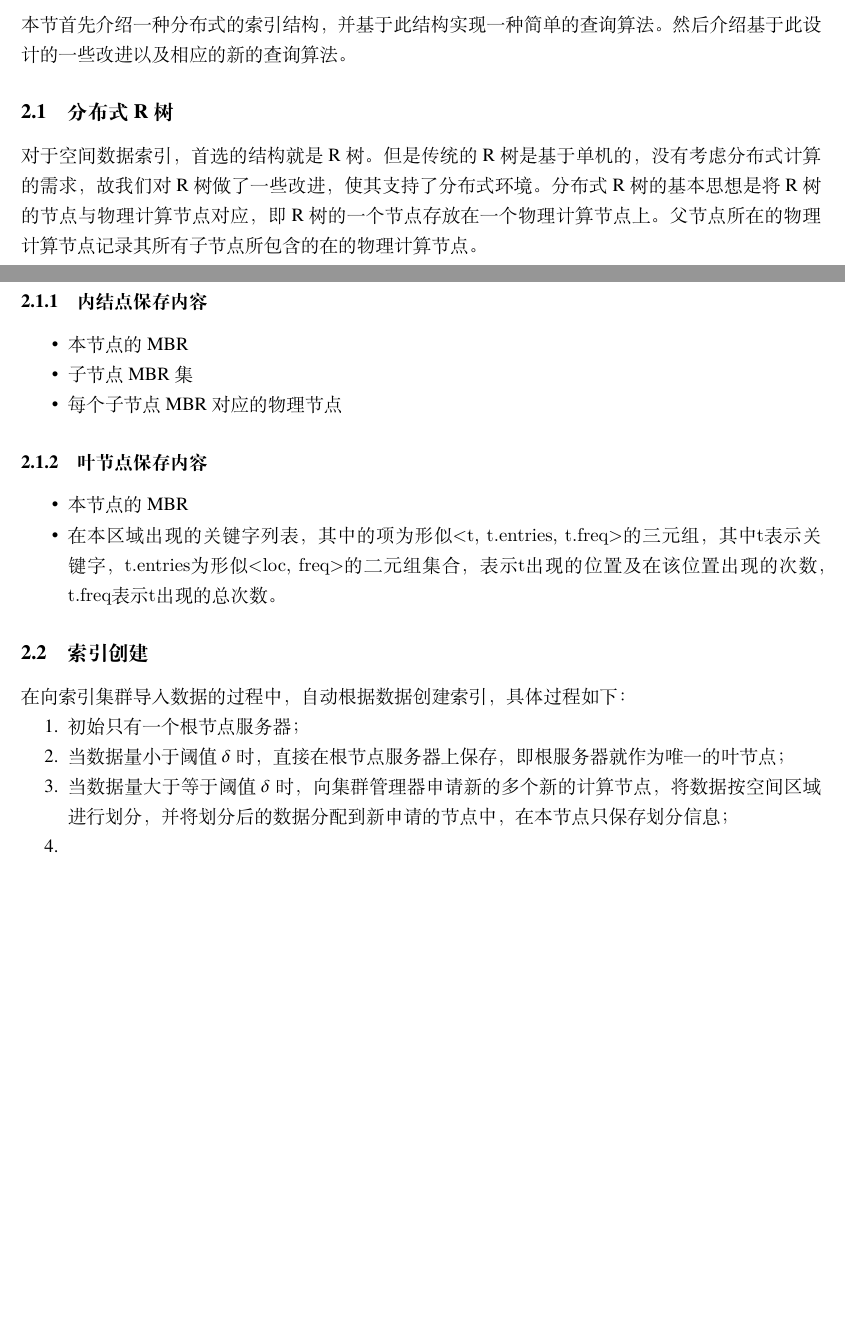
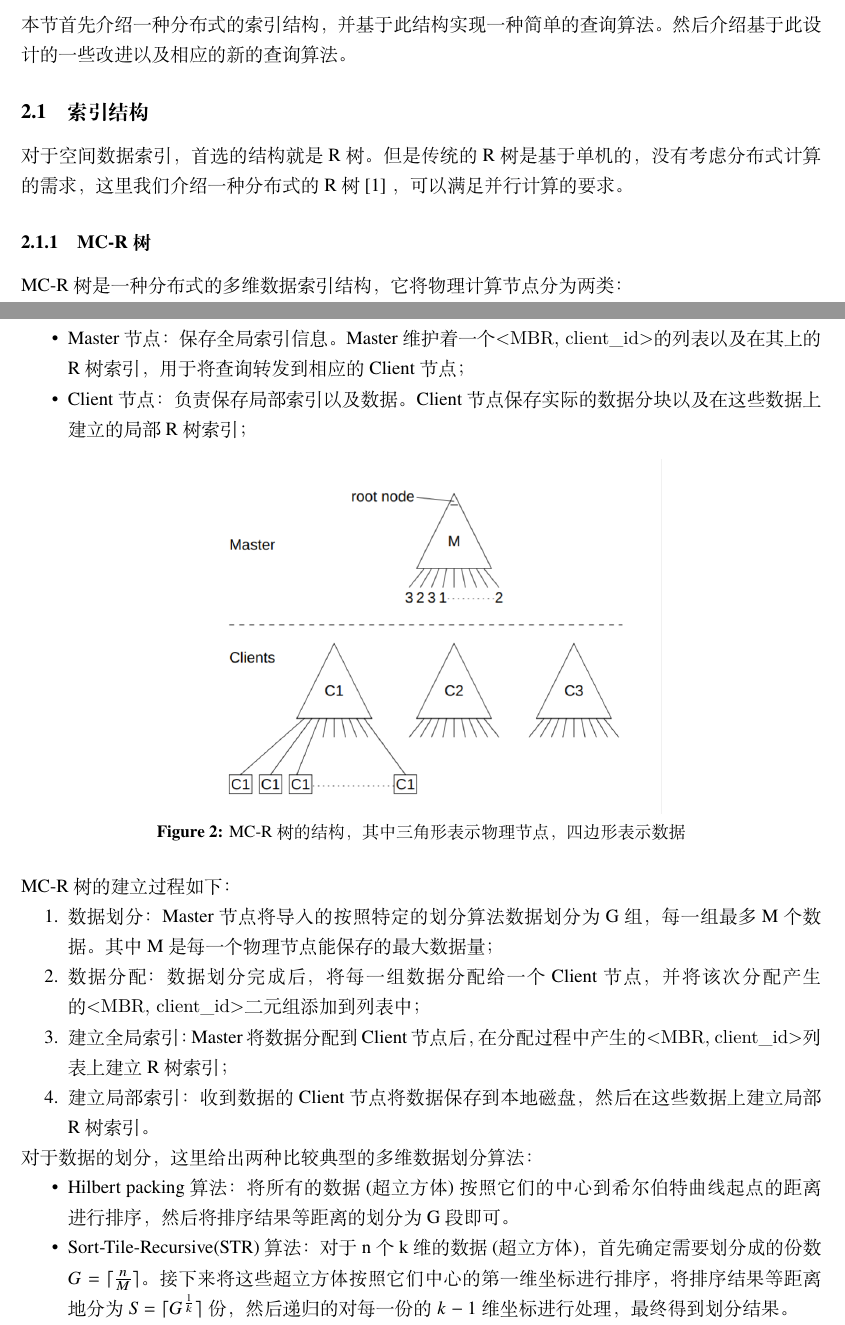
Before and after one commit to nickyc975/BD-Paper, a LaTeX document (paper.tex): two parts of pages 2 and 3 of 3 before the commit and two parts of pages 2 and 3 of 4 after it, joined at a grey line, cut so that both start at the same text, the shorter picture padded with empty space. Compiled offline with XeLaTeX.

Commit message:
Added building MC-Rtree.

```diff
--- a/paper.tex
+++ b/paper.tex
@@ -50,57 +50,54 @@
       \end{tabular}
 \end{table}
 
-
-
-
-
-
-
-
 \section{系统设计}
 
 本节首先介绍一种分布式的索引结构，并基于此结构实现一种简单的查询算法。然后介绍基于此设计的一些改进以及相应的新的查询算法。
 
-\subsection{分布式R树}
+\subsection{索引结构}
 
-对于空间数据索引，首选的结构就是R树。但是传统的R树是基于单机的，没有考虑分布式计算的需求，故我们对R树做了一些改进，使其支持了分布式环境。
-分布式R树的基本思想是将R树的节点与物理计算节点对应，即R树的一个节点存放在一个物理计算节点上。父节点所在的物理计算节点记录其所有子节点所包含的在的物理计算节点。
+对于空间数据索引，首选的结构就是R树。
+但是传统的R树是基于单机的，没有考虑分布式计算的需求，这里我们介绍一种分布式的R树 [1] ，可以满足并行计算的要求。
 
-\subsubsection{内结点保存内容}
+\subsubsection{MC-R树}
+
+MC-R树是一种分布式的多维数据索引结构，它将物理计算节点分为两类：
 
 \begin{itemize}
 
-    \item 本节点的MBR
+    \item Master节点：保存全局索引信息。Master维护着一个\verb|<MBR, client_id>|的列表以及在其上的R树索引，用于将查询转发到相应的Client节点；
 
-    \item 子节点MBR集
-
-    \item 每个子节点MBR对应的物理节点
+    \item Client节点：负责保存局部索引以及数据。Client节点保存实际的数据分块以及在这些数据上建立的局部R树索引；
 
 \end{itemize}
 
-\subsubsection{叶节点保存内容}
+\begin{figure}[!ht]
+    \centering
+    \includegraphics[width=0.6\textwidth]{figure/MC-Rtree.png}
+    \caption{MC-R树的结构，其中三角形表示物理节点，四边形表示数据}
+\end{figure}
+
+\noindent MC-R树的建立过程如下：
 
 \begin{itemize}
 
-    \item 本节点的MBR
+    \item[1.] 数据划分：Master节点将导入的按照特定的划分算法数据划分为G组，每一组最多M个数据。其中M是每一个物理节点能保存的最大数据量；
 
-    \item 在本区域出现的关键字列表，其中的项为形似\verb|<t, t.entries, t.freq>|的三元组，其中\verb|t|表示关键字，\verb|t.entries|为形似\verb|<loc, freq>|的二元组集合，表示\verb|t|出现的位置及在该位置出现的次数，\verb|t.freq|表示\verb|t|出现的总次数。
+    \item[2.] 数据分配：数据划分完成后，将每一组数据分配给一个Client节点，并将该次分配产生的\verb|<MBR, client_id>|二元组添加到列表中；
+
+    \item[3.] 建立全局索引：Master将数据分配到Client节点后，在分配过程中产生的\verb|<MBR, client_id>|列表上建立R树索引；
+
+    \item[4.] 建立局部索引：收到数据的Client节点将数据保存到本地磁盘，然后在这些数据上建立局部R树索引。
 
 \end{itemize}
 
-\subsection{索引创建}
-
-在向索引集群导入数据的过程中，自动根据数据创建索引，具体过程如下：
+\noindent 对于数据的划分，这里给出两种比较典型的多维数据划分算法：
 
 \begin{itemize}
 
-    \item[1.] 初始只有一个根节点服务器；
+    \item Hilbert packing算法：将所有的数据(超立方体)按照它们的中心到希尔伯特曲线起点的距离进行排序，然后将排序结果等距离的划分为G段即可。
 
-    \item[2.] 当数据量小于阈值$\delta$时，直接在根节点服务器上保存，即根服务器就作为唯一的叶节点；
-
-    \item[3.] 当数据量大于等于阈值$\delta$时，向集群管理器申请新的多个新的计算节点，将数据按空间区域进行划分，并将划分后的数据分配到新申请的节点中，在本节点只保存划分信息；
-
-    \item[4.]
+    \item Sort-Tile-Recursive(STR)算法：对于n个k维的数据(超立方体)，首先确定需要划分成的份数$G = \lceil \frac{n}{M} \rceil$。接下来将这些超立方体按照它们中心的第一维坐标进行排序，将排序结果等距离地分为$S = \lceil G^{\frac{1}{k}} \rceil$份，然后递归的对每一份的$k - 1$维坐标进行处理，最终得到划分结果。
 
 \end{itemize}
 
```
Also changed, not shown: figure/MC-Rtree.png (added), 1 other file.
